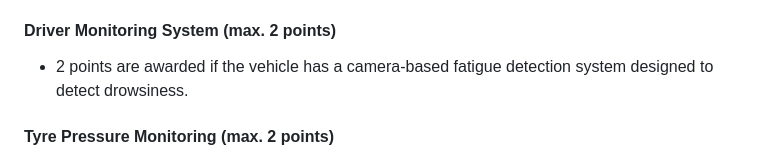
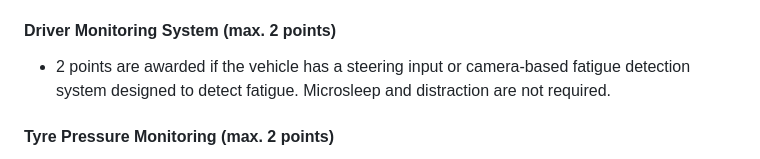
Before and after one commit to theyawninchihua/fleetsure, a Markdown page: README.md, the part around the change. Drawn GitHub-style.

Commit message:
update DMS criteria

```diff
--- a/README.md
+++ b/README.md
@@ -20,7 +20,7 @@ All vehicles are evaluated with standard equipment, in addition some vehicles ma
     - relays a camera feed of the rear blind spot to the driver when the turn signal for that side is engaged
     - activates a visual or audio warning when there is a vehicle in the rear blind spot
 #### Driver Monitoring System (max. 2 points)
-- 2 points are awarded if the vehicle has a camera-based fatigue detection system designed to detect drowsiness.
+- 2 points are awarded if the vehicle has a steering input or camera-based fatigue detection system designed to detect fatigue. Microsleep and distraction are not required.
 #### Tyre Pressure Monitoring (max. 2 points)
 - 2 points are awarded for a direct or indirect tyre pressure monitoring system that has a deflation warning.
 #### Tactile Controls (max. 6)
```
